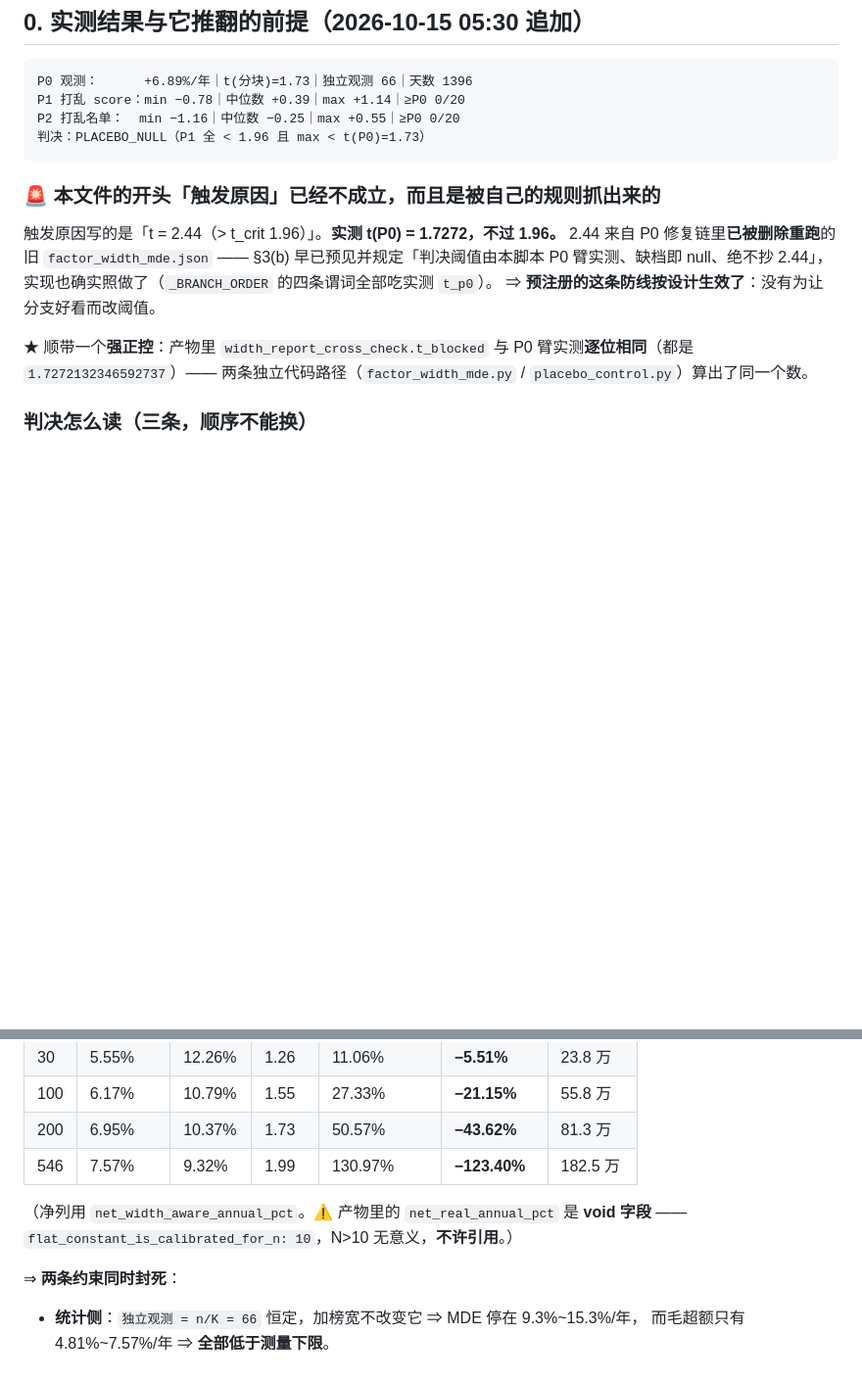
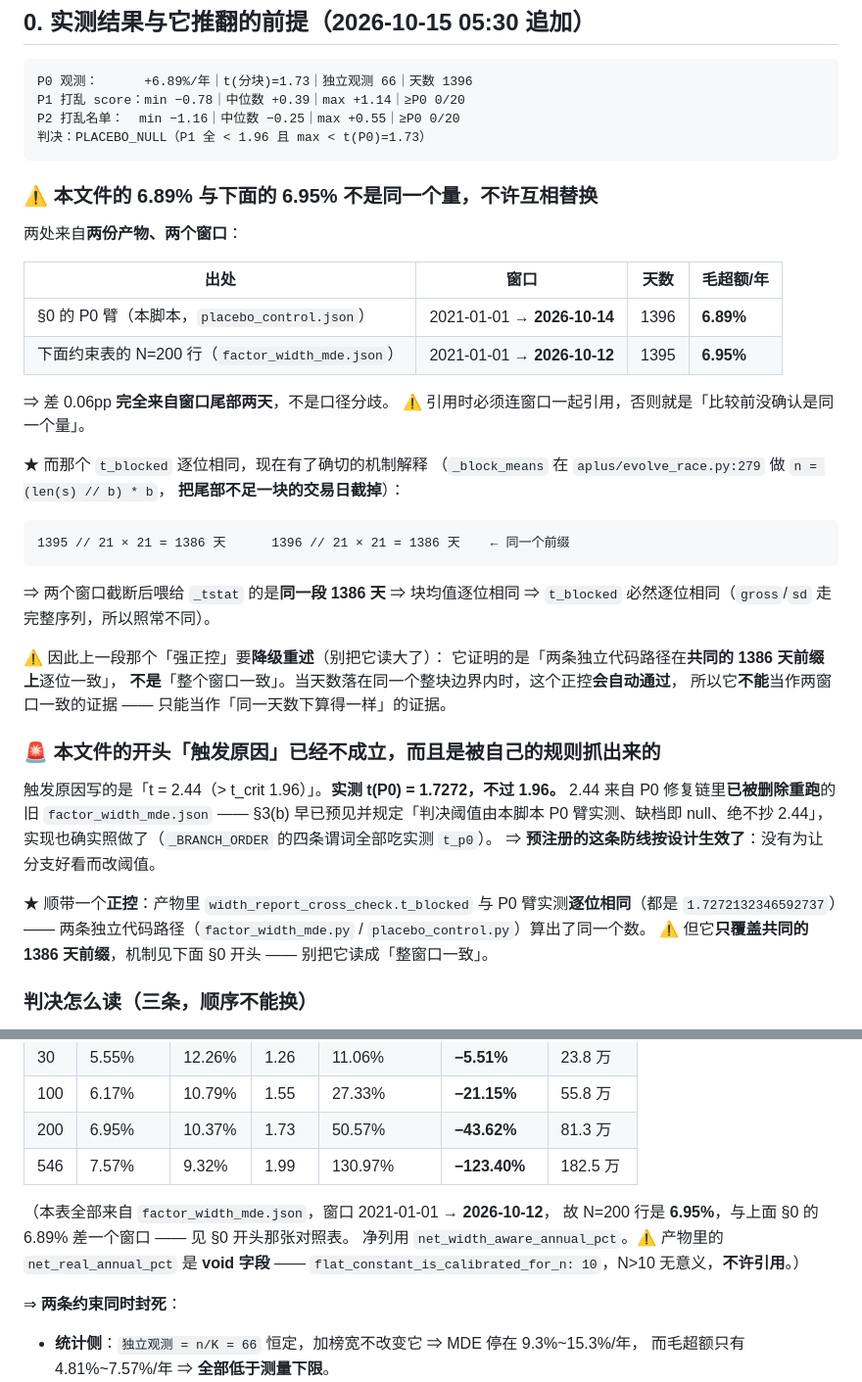
Before and after one commit to DenceChen/aplus, a Markdown page: docs/TODO_placebo_control_2026-10-15.md, 2 parts joined by grey strips. Shown at 98% size. Drawn GitHub-style; blank space fills up the shorter version.

Commit message:
docs(aplus): 补口径对照——6.89% 与 6.95% 分属两个窗口，别当矛盾读
交付判决时自查发现：本文件 §0 的 P0 毛超额 6.89%/年 与下面约束表 N=200 行的
6.95%/年 不一致。查证结果是两个都正确，但分属两份产物、两个窗口：

  placebo_control.json   窗口 →2026-10-14  1396 天  6.89%
  factor_width_mde.json  窗口 →2026-10-12  1395 天  6.95%

差 0.06pp 完全来自窗口尾部两天，不是口径分歧。

顺带把「逐位相同 = 强正控」这句降级重述。它原先的机制没写出来，
读起来像两条独立代码路径在整窗口上一致。实际是：

  _block_means (aplus/evolve_race.py:279) 做 n = (len(s) // b) * b，
  把尾部不足一块的交易日截掉
  1395 // 21 * 21 = 1386    1396 // 21 * 21 = 1386   ← 同一个前缀

两个窗口截断后喂给 _tstat 的是同一段 1386 天，所以块均值必然逐位相同；
而 gross/sd 走完整序列，所以照常不同。

⚠️ 推论：只要天数落在同一个整块边界内，这个正控就会自动通过。
它证明的是「共同前缀上一致」，不能当作「两窗口一致」的证据。

本次只加注释，未改任何阈值或判据；文档守卫 1 passed。

Co-Authored-By: Claude Code <noreply@anthropic.com>

````diff
--- a/docs/TODO_placebo_control_2026-10-15.md
+++ b/docs/TODO_placebo_control_2026-10-15.md
@@ -16,6 +16,34 @@ P2 打乱名单：  min −1.16｜中位数 −0.25｜max +0.55｜≥P0 0/20
 判决：PLACEBO_NULL（P1 全 < 1.96 且 max < t(P0)=1.73）
 ```
 
+### ⚠️ 本文件的 6.89% 与下面的 6.95% **不是同一个量**，不许互相替换
+
+两处来自**两份产物、两个窗口**：
+
+| 出处 | 窗口 | 天数 | 毛超额/年 |
+|---|---|---|---|
+| §0 的 P0 臂（本脚本，`placebo_control.json`） | 2021-01-01 → **2026-10-14** | 1396 | **6.89%** |
+| 下面约束表的 N=200 行（`factor_width_mde.json`） | 2021-01-01 → **2026-10-12** | 1395 | **6.95%** |
+
+⇒ 差 0.06pp **完全来自窗口尾部两天**，不是口径分歧。
+⚠️ 引用时必须连窗口一起引用，否则就是「比较前没确认是同一个量」。
+
+★ 而那个 `t_blocked` 逐位相同，现在有了确切的机制解释
+（`_block_means` 在 `aplus/evolve_race.py:279` 做 `n = (len(s) // b) * b`，
+**把尾部不足一块的交易日截掉**）：
+
+```
+1395 // 21 × 21 = 1386 天      1396 // 21 × 21 = 1386 天    ← 同一个前缀
+```
+
+⇒ 两个窗口截断后喂给 `_tstat` 的是**同一段 1386 天** ⇒ 块均值逐位相同
+⇒ `t_blocked` 必然逐位相同（`gross`/`sd` 走完整序列，所以照常不同）。
+
+⚠️ 因此上一段那个「强正控」要**降级重述**（别把它读大了）：
+它证明的是「两条独立代码路径在**共同的 1386 天前缀上**逐位一致」，
+**不是**「整个窗口一致」。当天数落在同一个整块边界内时，这个正控**会自动通过**，
+所以它**不能**当作两窗口一致的证据 —— 只能当作「同一天数下算得一样」的证据。
+
 ### 🚨 本文件的开头「触发原因」已经**不成立**，而且是被自己的规则抓出来的
 
 触发原因写的是「t = 2.44（> t_crit 1.96）」。**实测 t(P0) = 1.7272，不过 1.96。**
@@ -24,9 +52,10 @@ P2 打乱名单：  min −1.16｜中位数 −0.25｜max +0.55｜≥P0 0/20
 实现也确实照做了（`_BRANCH_ORDER` 的四条谓词全部吃实测 `t_p0`）。
 ⇒ **预注册的这条防线按设计生效了**：没有为让分支好看而改阈值。
 
-★ 顺带一个**强正控**：产物里 `width_report_cross_check.t_blocked`
+★ 顺带一个**正控**：产物里 `width_report_cross_check.t_blocked`
 与 P0 臂实测**逐位相同**（都是 `1.7272132346592737`）——
 两条独立代码路径（`factor_width_mde.py` / `placebo_control.py`）算出了同一个数。
+⚠️ 但它**只覆盖共同的 1386 天前缀**，机制见下面 §0 开头 —— 别把它读成「整窗口一致」。
 
 ### 判决怎么读（三条，顺序不能换）
 
@@ -48,7 +77,9 @@ P2 打乱名单：  min −1.16｜中位数 −0.25｜max +0.55｜≥P0 0/20
 | 200 | 6.95% | 10.37% | 1.73 | 50.57% | **−43.62%** | 81.3 万 |
 | 546 | 7.57% | 9.32% | 1.99 | 130.97% | **−123.40%** | 182.5 万 |
 
-（净列用 `net_width_aware_annual_pct`。⚠️ 产物里的 `net_real_annual_pct`
+（本表全部来自 `factor_width_mde.json`，窗口 2021-01-01 → **2026-10-12**，
+故 N=200 行是 **6.95%**，与上面 §0 的 6.89% 差一个窗口 —— 见 §0 开头那张对照表。
+净列用 `net_width_aware_annual_pct`。⚠️ 产物里的 `net_real_annual_pct`
 是 **void 字段** —— `flat_constant_is_calibrated_for_n: 10`，N>10 无意义，**不许引用**。）
 
 ⇒ **两条约束同时封死**：
````
